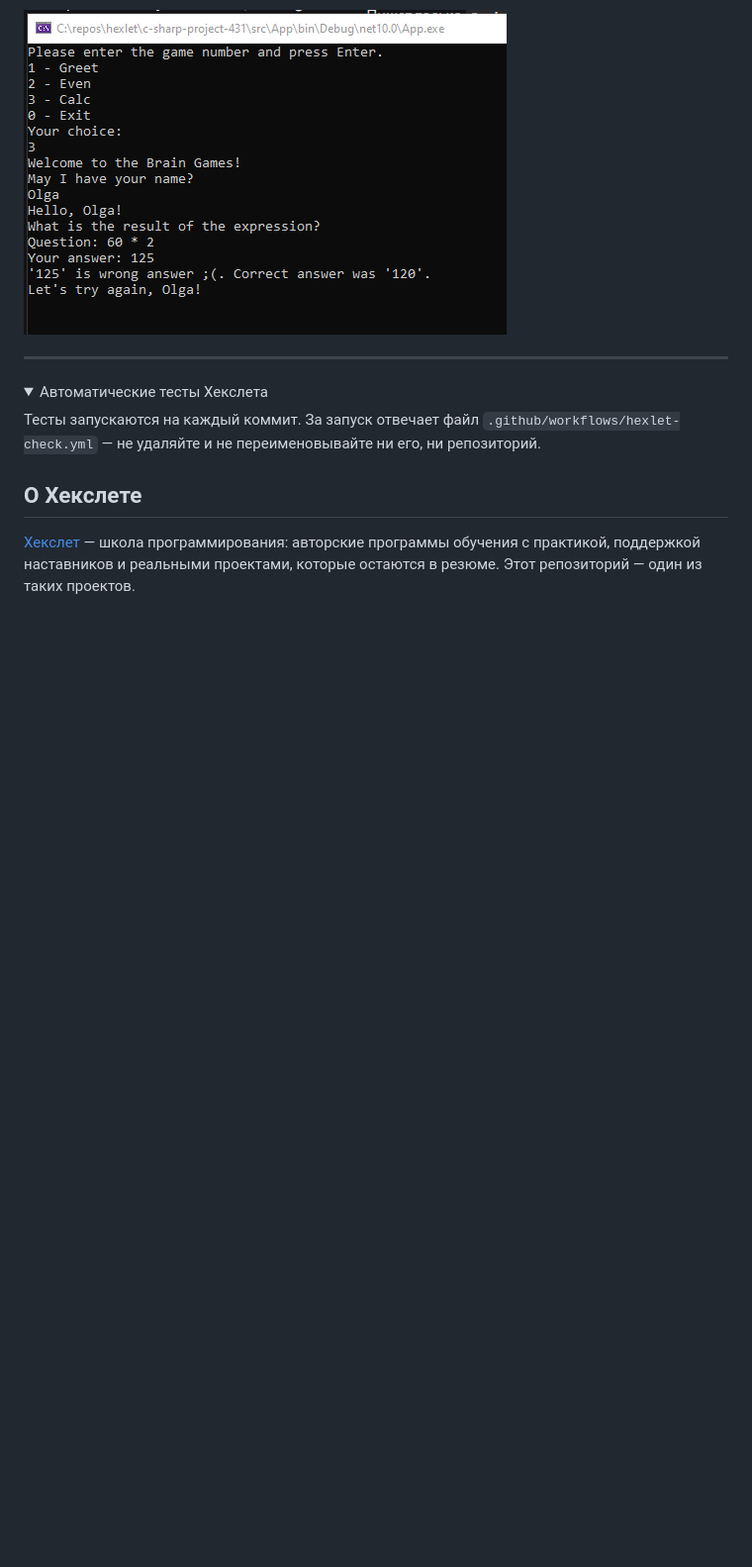
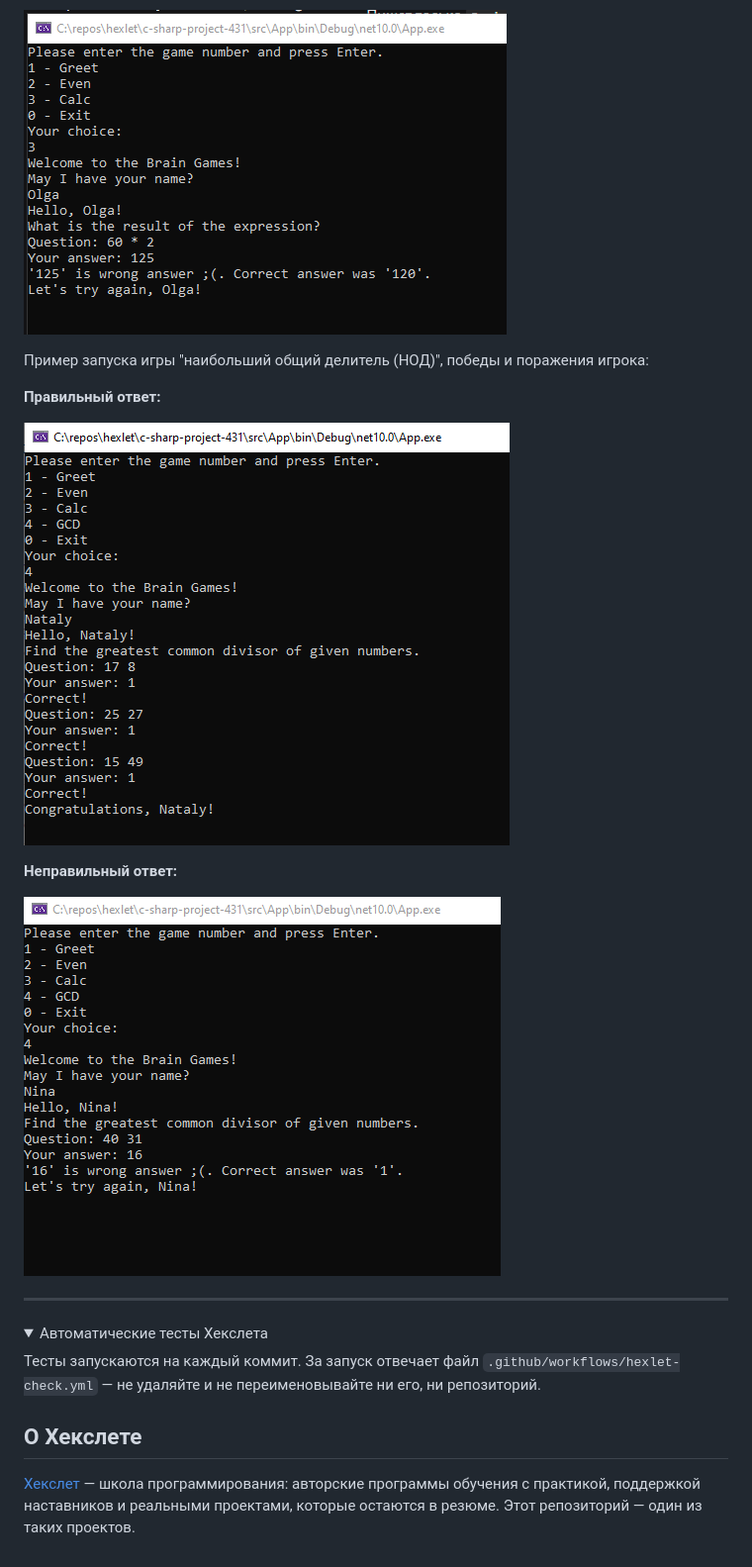
Before and after one commit to apatheiagit/c-sharp-project-431, a Markdown page: README.md, the part around the change. Shown at 99% size. Drawn GitHub-style; pictures changed too: assets/gcd-correct.PNG (added), assets/gcd-wrong.PNG (added); folded sections open; blank space fills up the shorter version.

```diff
--- a/README.md
+++ b/README.md
@@ -42,6 +42,17 @@ cd c-sharp-project-431
 
 ![Поражение игрока](assets/calc-wrong.PNG)
 
+Пример запуска игры "наибольший общий делитель (НОД)", победы и поражения игрока:
+
+**Правильный ответ:**
+
+![Победа игрока](assets/gcd-correct.PNG)
+
+**Неправильный ответ:**
+
+![Поражение игрока](assets/gcd-wrong.PNG)
+
+
 ---
 
 <details>
```
Also changed, not shown: 2 other files.
